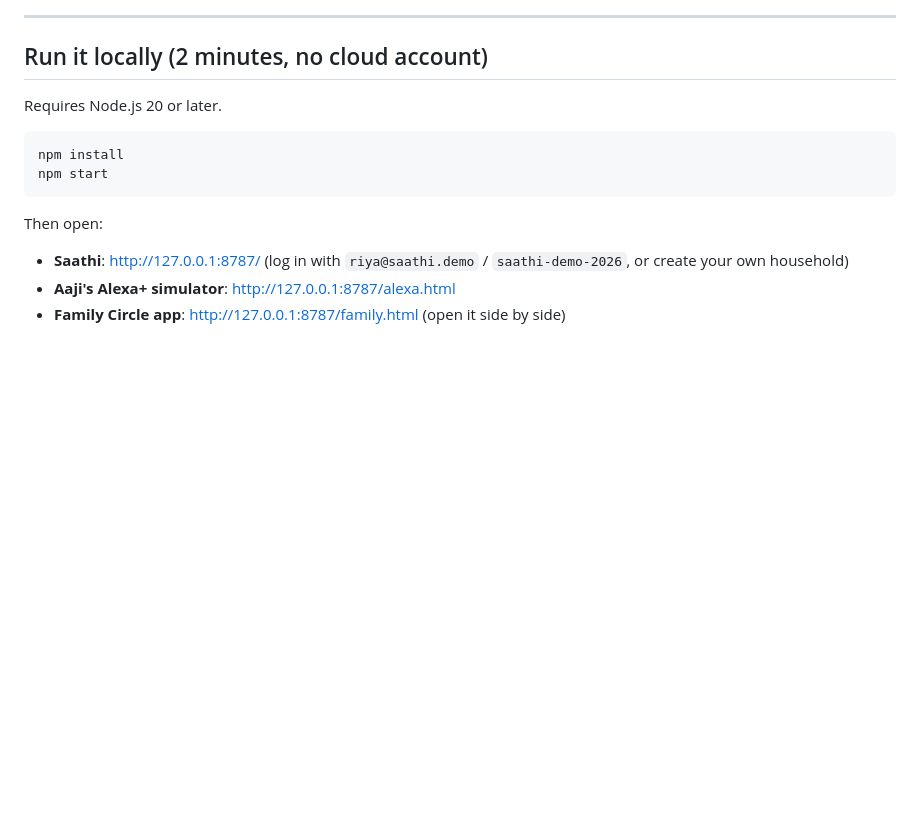
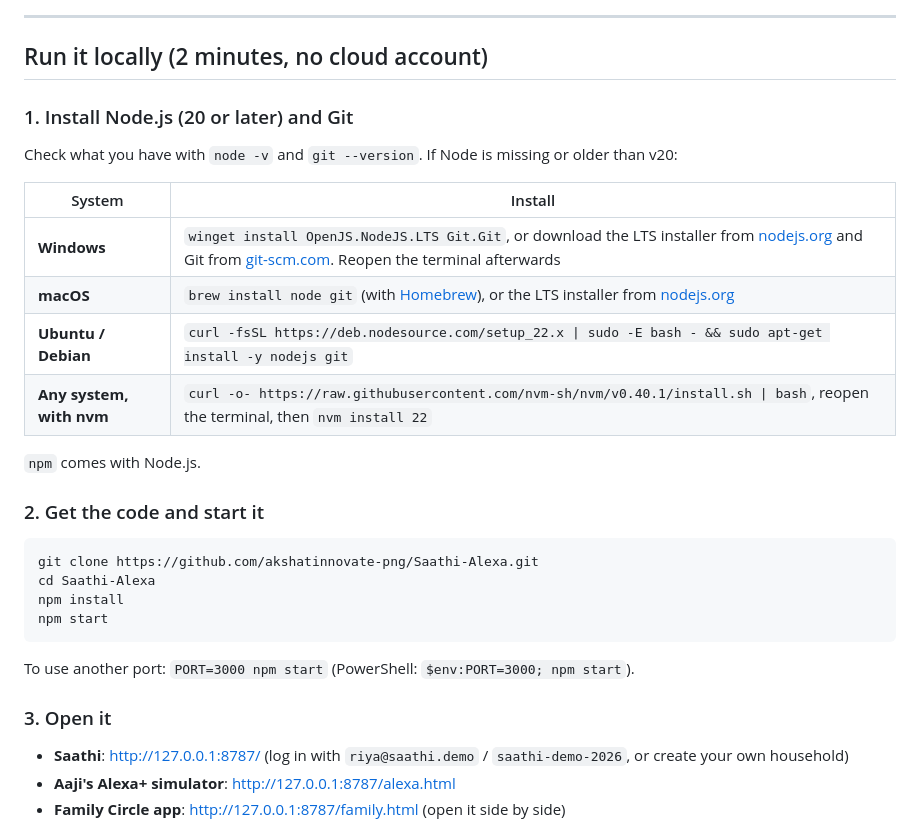
Before and after one commit to akshatinnovate-png/Saathi-Alexa, a Markdown page: README.md, the part around the change. GitHub-like rendering; blank space fills up the shorter version.

Commit message:
README: step-by-step setup including installing Node.js and Git

````diff
--- a/README.md
+++ b/README.md
@@ -129,14 +129,31 @@ Every AWS integration sits behind a small adapter and has an offline stand-in: a
 
 ## Run it locally (2 minutes, no cloud account)
 
-Requires Node.js 20 or later.
+### 1. Install Node.js (20 or later) and Git
+
+Check what you have with `node -v` and `git --version`. If Node is missing or older than v20:
+
+| System | Install |
+|---|---|
+| **Windows** | `winget install OpenJS.NodeJS.LTS Git.Git`, or download the LTS installer from [nodejs.org](https://nodejs.org) and Git from [git-scm.com](https://git-scm.com). Reopen the terminal afterwards |
+| **macOS** | `brew install node git` (with [Homebrew](https://brew.sh)), or the LTS installer from [nodejs.org](https://nodejs.org) |
+| **Ubuntu / Debian** | `curl -fsSL https://deb.nodesource.com/setup_22.x \| sudo -E bash - && sudo apt-get install -y nodejs git` |
+| **Any system, with nvm** | `curl -o- https://raw.githubusercontent.com/nvm-sh/nvm/v0.40.1/install.sh \| bash`, reopen the terminal, then `nvm install 22` |
+
+`npm` comes with Node.js.
+
+### 2. Get the code and start it
 
 ```bash
+git clone https://github.com/akshatinnovate-png/Saathi-Alexa.git
+cd Saathi-Alexa
 npm install
 npm start
 ```
 
-Then open:
+To use another port: `PORT=3000 npm start` (PowerShell: `$env:PORT=3000; npm start`).
+
+### 3. Open it
 
 - **Saathi**: http://127.0.0.1:8787/ (log in with `riya@saathi.demo` / `saathi-demo-2026`, or create your own household)
 - **Aaji's Alexa+ simulator**: http://127.0.0.1:8787/alexa.html
````
